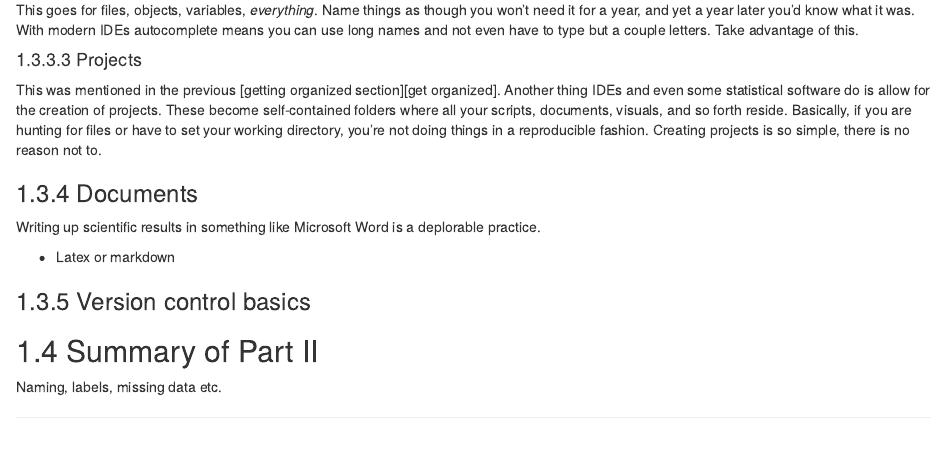
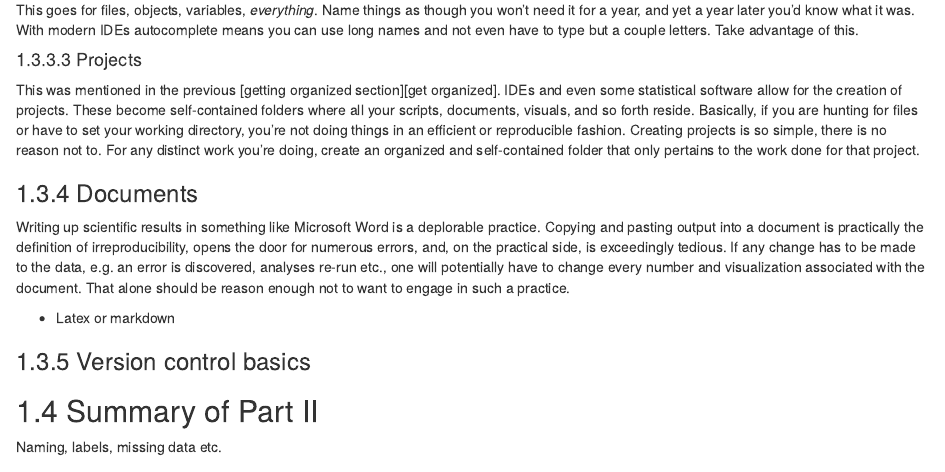
Before and after one commit to m-clark/advice-to-the-graduate, an R Markdown document (02_basics.Rmd): the page in a window 1100 px wide, from 15520 px down. Rendered offline with R 4.5, knitr and Pandoc, with nearby package versions; drawn as R Markdown's standard HTML page in place of the format the file asks for; some code elsewhere in the file could not run offline.

Commit message:
begin docs section

```diff
--- a/02_basics.Rmd
+++ b/02_basics.Rmd
@@ -630,13 +630,13 @@ This goes for files, objects, variables, *everything*. Name things as though you
 
 #### Projects
 
-This was mentioned in the previous [getting organized section][get organized]. Another thing IDEs and even some statistical software do is allow for the creation of <span class="emph">projects</span>.  These become self-contained folders where all your scripts, documents, visuals, and so forth reside.  Basically, if you are hunting for files or have to set your working directory, you're not doing things in a reproducible fashion.  Creating projects is so simple, there is no reason not to.
+This was mentioned in the previous [getting organized section][get organized]. IDEs and even some statistical software allow for the creation of <span class="emph">projects</span>.  These become self-contained folders where all your scripts, documents, visuals, and so forth reside.  Basically, if you are hunting for files or have to set your working directory, you're not doing things in an efficient or reproducible fashion.  Creating projects is so simple, there is no reason not to.  For any distinct work you're doing, create an organized and self-contained folder that only pertains to the work done for that project.
 
 
 
 ### Documents
 
-Writing up scientific results in something like Microsoft Word is a deplorable practice.
+Writing up scientific results in something like Microsoft Word is a deplorable practice.  Copying and pasting output into a document is practically the definition of irreproducibility, opens the door for numerous errors, and, on the practical side, is exceedingly tedious.  If any change has to be made to the data, e.g. an error is discovered, analyses re-run etc., one will potentially have to change every number and visualization associated with the document.  That alone should be reason enough not to want to engage in such a practice.
 
 - Latex or markdown
 
```
